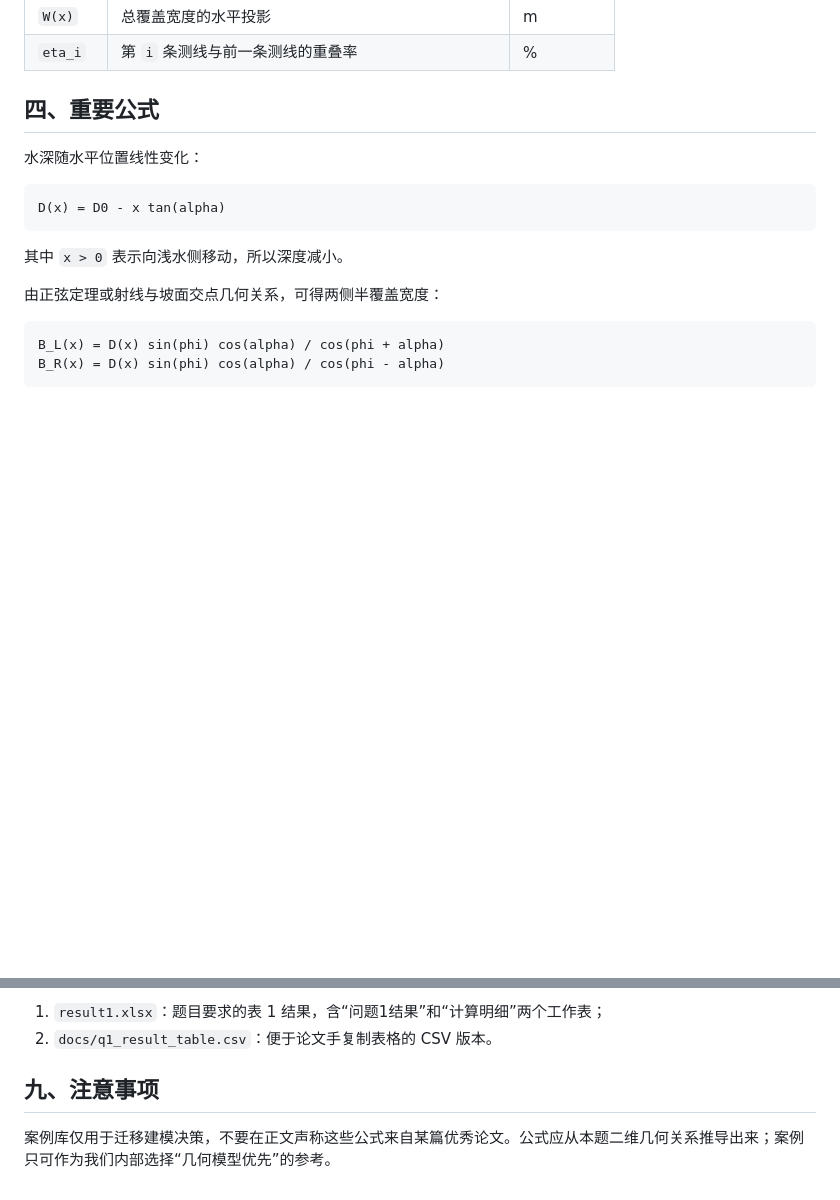
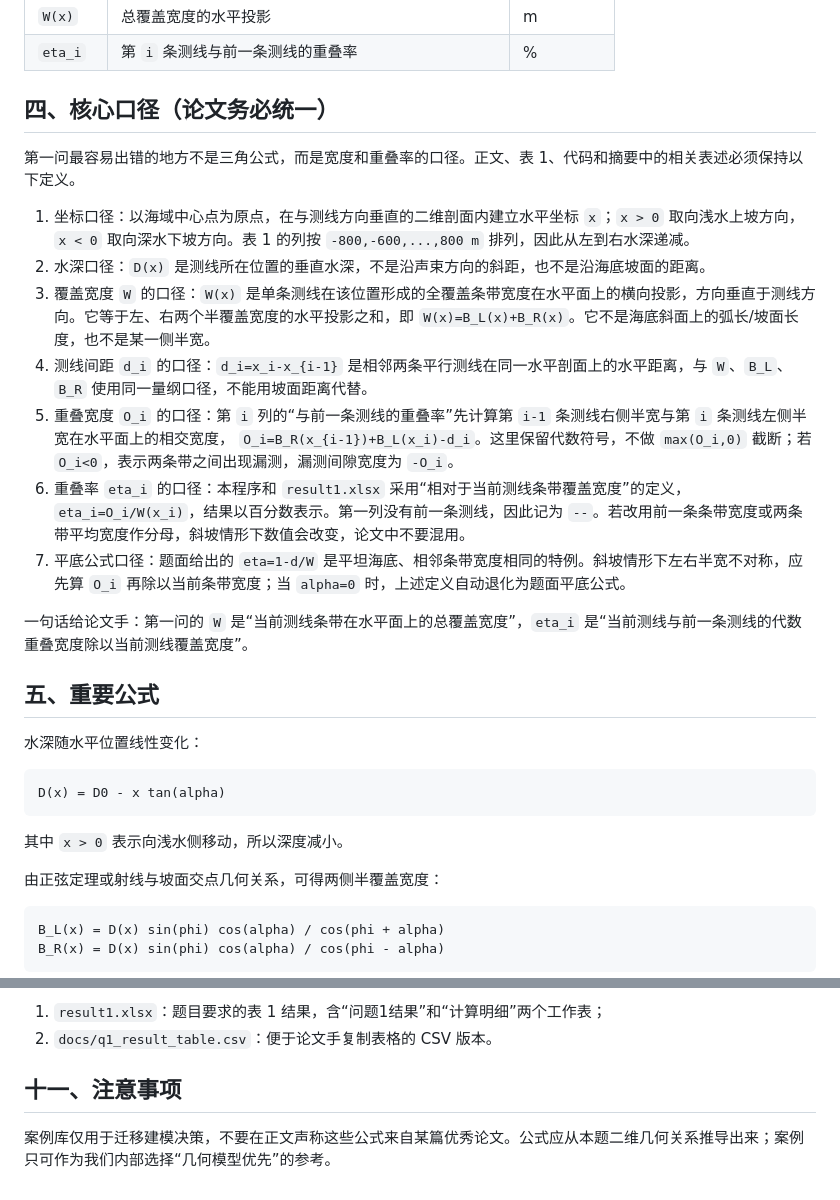
Before and after one commit to brhmg369/2023B, a Markdown page: docs/q1_paper_writer_handoff.md, 2 parts joined by grey strips. Drawn GitHub-style; blank space fills up the shorter version.

```diff
--- a/docs/q1_paper_writer_handoff.md
+++ b/docs/q1_paper_writer_handoff.md
@@ -39,7 +39,23 @@
 | `W(x)` | 总覆盖宽度的水平投影 | m |
 | `eta_i` | 第 `i` 条测线与前一条测线的重叠率 | % |
 
-## 四、重要公式
+## 四、核心口径（论文务必统一）
+
+第一问最容易出错的地方不是三角公式，而是宽度和重叠率的口径。正文、表 1、代码和摘要中的相关表述必须保持以下定义。
+
+1. 坐标口径：以海域中心点为原点，在与测线方向垂直的二维剖面内建立水平坐标 `x`；`x > 0` 取向浅水上坡方向，`x < 0` 取向深水下坡方向。表 1 的列按 `-800,-600,...,800 m` 排列，因此从左到右水深递减。
+2. 水深口径：`D(x)` 是测线所在位置的垂直水深，不是沿声束方向的斜距，也不是沿海底坡面的距离。
+3. 覆盖宽度 `W` 的口径：`W(x)` 是单条测线在该位置形成的全覆盖条带宽度在水平面上的横向投影，方向垂直于测线方向。它等于左、右两个半覆盖宽度的水平投影之和，即 `W(x)=B_L(x)+B_R(x)`。它不是海底斜面上的弧长/坡面长度，也不是某一侧半宽。
+4. 测线间距 `d_i` 的口径：`d_i=x_i-x_{i-1}` 是相邻两条平行测线在同一水平剖面上的水平距离，与 `W`、`B_L`、`B_R` 使用同一量纲口径，不能用坡面距离代替。
+5. 重叠宽度 `O_i` 的口径：第 `i` 列的“与前一条测线的重叠率”先计算第 `i-1` 条测线右侧半宽与第 `i` 条测线左侧半宽在水平面上的相交宽度，
+   `O_i=B_R(x_{i-1})+B_L(x_i)-d_i`。这里保留代数符号，不做 `max(O_i,0)` 截断；若 `O_i<0`，表示两条带之间出现漏测，漏测间隙宽度为 `-O_i`。
+6. 重叠率 `eta_i` 的口径：本程序和 `result1.xlsx` 采用“相对于当前测线条带覆盖宽度”的定义，
+   `eta_i=O_i/W(x_i)`，结果以百分数表示。第一列没有前一条测线，因此记为 `--`。若改用前一条条带宽度或两条带平均宽度作分母，斜坡情形下数值会改变，论文中不要混用。
+7. 平底公式口径：题面给出的 `eta=1-d/W` 是平坦海底、相邻条带宽度相同的特例。斜坡情形下左右半宽不对称，应先算 `O_i` 再除以当前条带宽度；当 `alpha=0` 时，上述定义自动退化为题面平底公式。
+
+一句话给论文手：第一问的 `W` 是“当前测线条带在水平面上的总覆盖宽度”，`eta_i` 是“当前测线与前一条测线的代数重叠宽度除以当前测线覆盖宽度”。
+
+## 五、重要公式
 
 水深随水平位置线性变化：
 
@@ -127,6 +160,6 @@ python code/q1_multibeam_model.py
 1. `result1.xlsx`：题目要求的表 1 结果，含“问题1结果”和“计算明细”两个工作表；
 2. `docs/q1_result_table.csv`：便于论文手复制表格的 CSV 版本。
 
-## 九、注意事项
+## 十一、注意事项
 
 案例库仅用于迁移建模决策，不要在正文声称这些公式来自某篇优秀论文。公式应从本题二维几何关系推导出来；案例只可作为我们内部选择“几何模型优先”的参考。
```
Also changed, not shown: other parts of docs/q1_paper_writer_handoff.md (+23 -6 lines).
